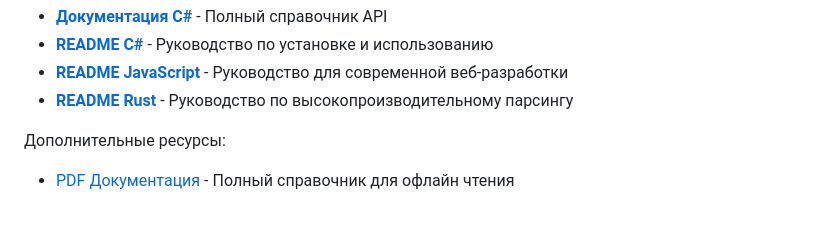
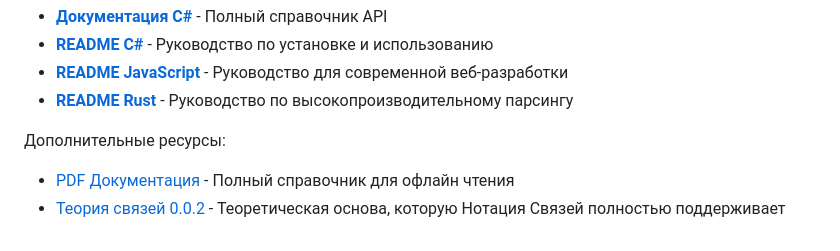
Before and after one commit to linksplatform/Protocols.Lino, a Markdown page: README.ru.md, the part around the change. Drawn GitHub-style.

```diff
--- a/README.ru.md
+++ b/README.ru.md
@@ -97,3 +97,4 @@ let links = parse_lino("папа (любитМаму: любит маму)").unw
 
 Дополнительные ресурсы:
 - [PDF Документация](https://linksplatform.github.io/Protocols.Lino/csharp/Platform.Protocols.Lino.pdf) - Полный справочник для офлайн чтения
+- [Теория связей 0.0.2](https://habr.com/ru/articles/804617) - Теоретическая основа, которую Нотация Связей полностью поддерживает
```
Also changed, not shown: README.md (+1 -0 lines).
